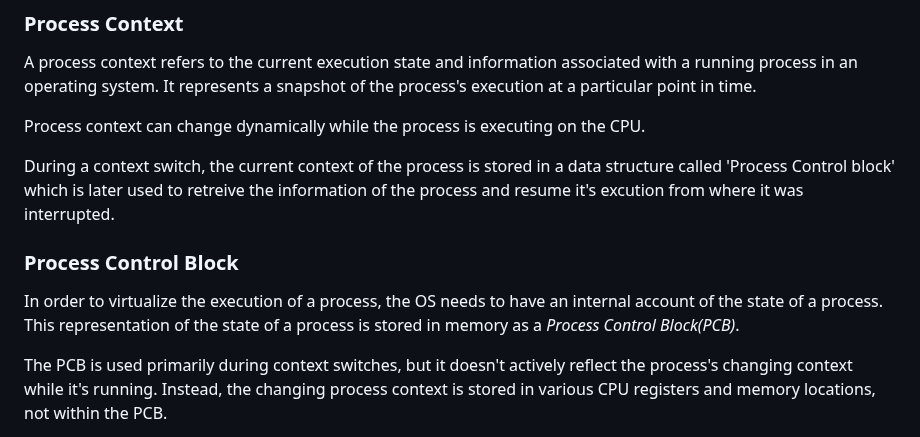
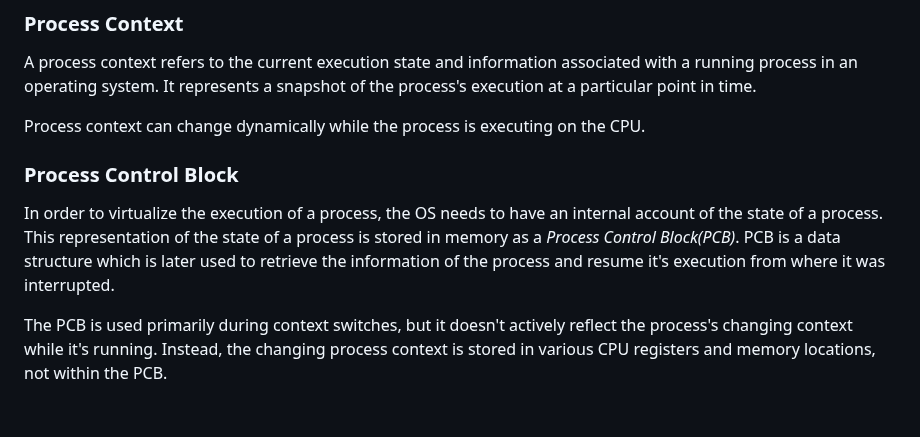
Before and after one commit to virtual-labs/exp-context-switching-iiith, a Markdown page: experiment/theory.md, the part around the change. GitHub-like rendering; blank space fills up the shorter version.

```diff
--- a/experiment/theory.md
+++ b/experiment/theory.md
@@ -26,11 +26,9 @@ A process context refers to the current execution state and information associat
 
 Process context can change dynamically while the process is executing on the CPU.
 
-During a context switch, the current context of the process is stored in a data structure called 'Process Control block' which is later used to retreive the information of the process and resume it's excution from where it was interrupted.
-
 ### Process Control Block
 
-In order to virtualize the execution of a process, the OS needs to have an internal account of the state of a process. This representation of the state of a process is stored in memory as a *Process Control Block(PCB)*.
+In order to virtualize the execution of a process, the OS needs to have an internal account of the state of a process. This representation of the state of a process is stored in memory as a *Process Control Block(PCB)*. PCB is a data structure which is later used to retrieve the information of the process and resume it's execution from where it was interrupted.
 
 The PCB is used primarily during context switches, but it doesn't actively reflect the process's changing context while it's running. Instead, the changing process context is stored in various CPU registers and memory locations, not within the PCB.
 
```
